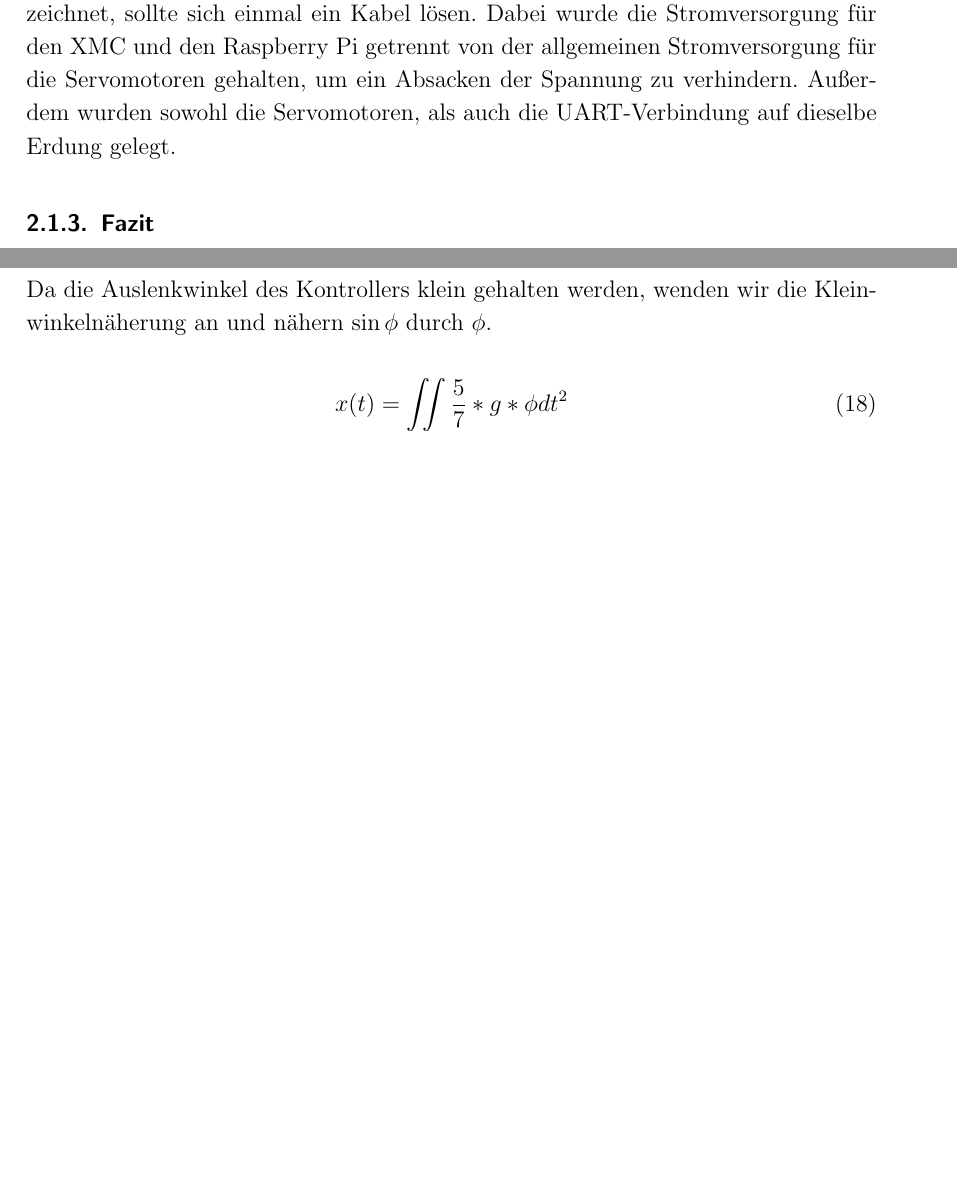
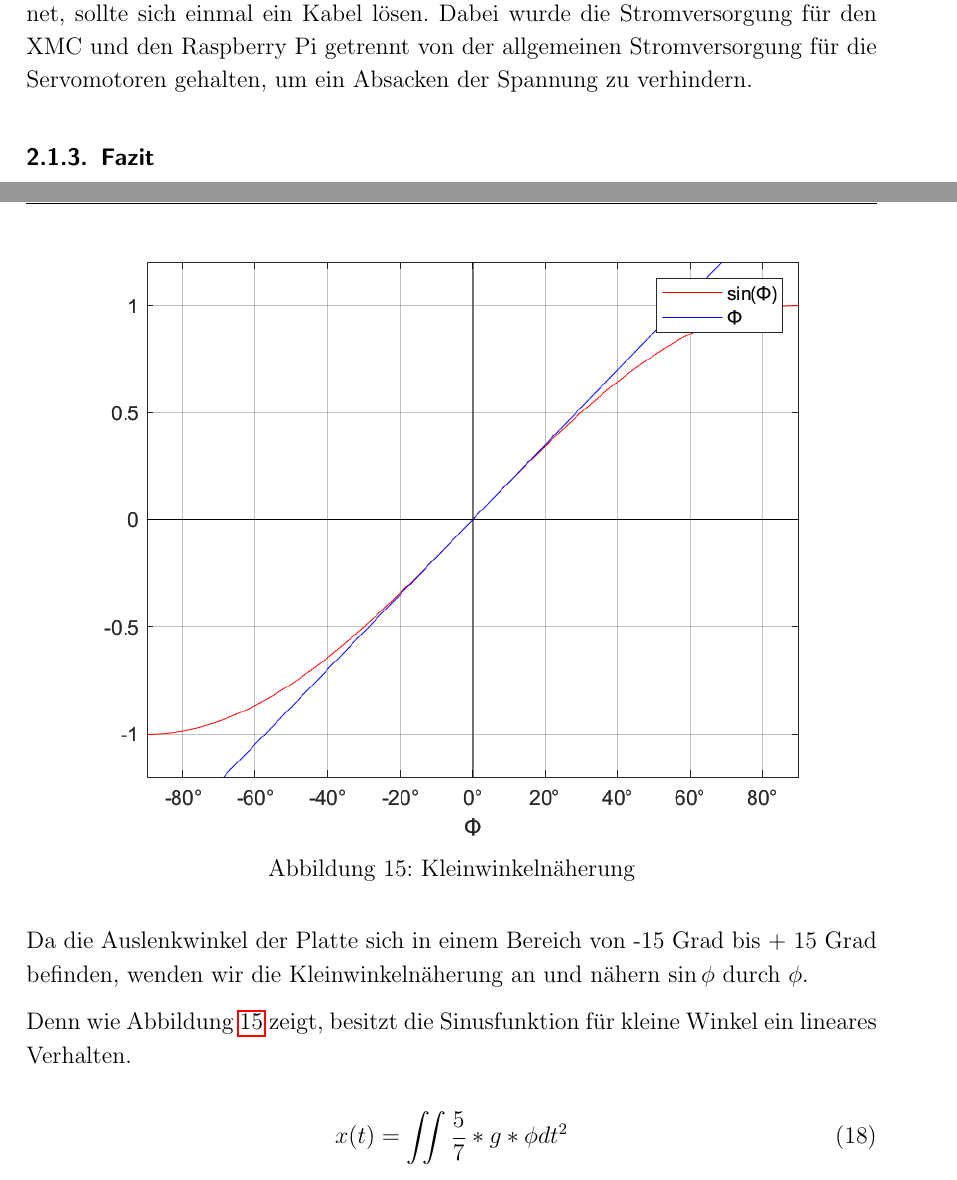
Before and after one commit to JustARand0m/DTBalancingPlate, a LaTeX document (Vorlage-Projektbericht Balancing Plate/arbeit.tex): two parts of pages 8 and 25 of 41 before the commit and two parts of pages 8 and 24 of 40 after it, joined at a grey line, cut so that both start at the same text, the shorter picture padded with empty space. Compiled offline with pdfLaTeX.

Commit message:
added PID and merged.

```diff
--- a/Vorlage-Projektbericht Balancing Plate/arbeit.tex
+++ b/Vorlage-Projektbericht Balancing Plate/arbeit.tex
@@ -220,10 +220,9 @@ müssen.
 	\caption{Schaltplan des Prototyps}
 	\label{fig:verkabelung}
 \end{figure}
-Die gesamte Verkabelung ist dabei in \ref{verkabelung} zu sehen. Hier sind auch alle Pins verzeichnet,
+Die gesamte Verkabelung ist dabei in \ref{fig:1verkabelung} zu sehen. Hier sind auch alle Pins verzeichnet,
 sollte sich einmal ein Kabel lösen. Dabei wurde die Stromversorgung für den XMC und den Raspberry Pi getrennt
 von der allgemeinen Stromversorgung für die Servomotoren gehalten, um ein Absacken der Spannung zu verhindern.
-Außerdem wurden sowohl die Servomotoren, als auch die UART-Verbindung auf dieselbe Erdung gelegt.
 
 \subsubsection{Fazit}
 Die Teile aus dem 3D-Drucker waren insgesamt sehr zufriedenstellend, lediglich die Löcher für die Schrauben
@@ -649,7 +648,16 @@ Setzt man dies nun in Gleichung \ref{eq:Kugelbeschleunigung} ein, folgt daraus e
 \ddot{x} =  \dfrac{5}{7}*g* \sin\phi
 \end{equation}
 
-Da die Auslenkwinkel des Kontrollers klein gehalten werden, wenden wir die Kleinwinkelnäherung an und nähern \(\sin\phi\) durch \(\phi\).
+\begin{figure}[htb]
+	\centering
+	\includegraphics[scale = 1]{pics/Kleinwinkel}
+	\caption{Kleinwinkelnäherung}
+	\label{Kleinwinkel}
+\end{figure}
+
+Da die Auslenkwinkel der Platte sich in einem Bereich von -15 Grad bis + 15 Grad befinden, wenden wir die Kleinwinkelnäherung an und nähern \(\sin\phi\) durch \(\phi\).
+
+Denn wie Abbildung \ref{Kleinwinkel} zeigt, besitzt die Sinusfunktion für kleine Winkel ein lineares Verhalten.
 
 \begin{equation}
 x(t) =  \iint\dfrac{5}{7}*g* \phi dt^2
```
Also changed, not shown: Vorlage-Projektbericht Balancing Plate/pics/Kleinwinkel.png (renamed from Vorlage-Projektbericht Balancing Plate/pics/Small-angle approximation -90 90.png), Vorlage-Projektbericht Balancing Plate/pics/Small-angle approximation -20 20.png (deleted), Vorlage-Projektbericht Balancing Plate/arbeit.tex (30 more changed lines), 1 other file.
